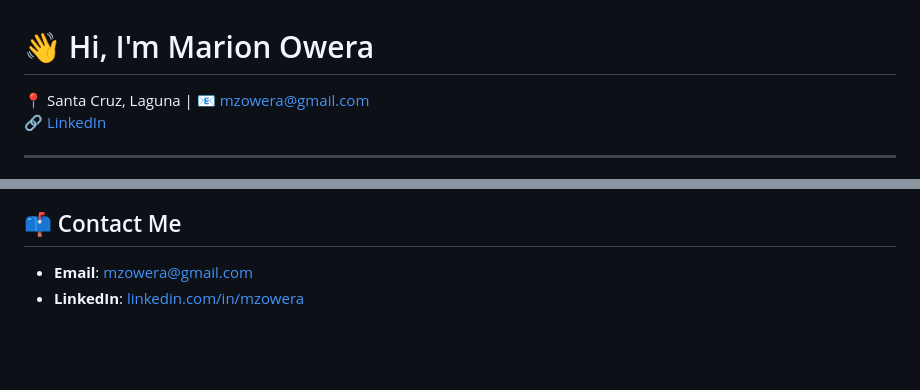
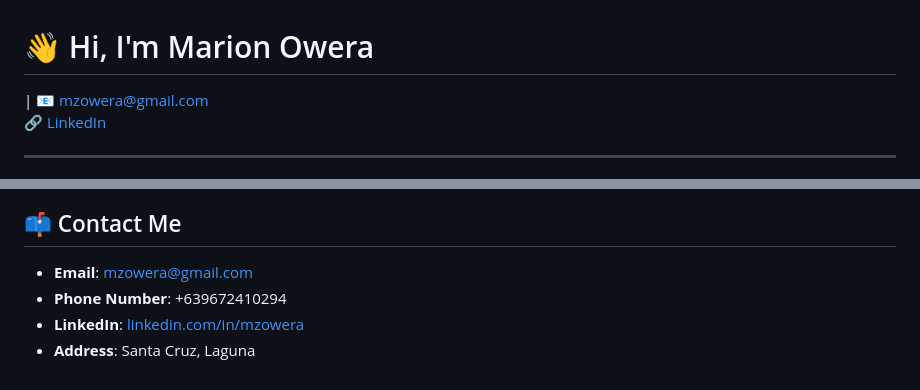
Before and after one commit to mzowera/mzowera.github.io, a Markdown page: README.md, 2 parts joined by grey strips. GitHub-like rendering; blank space fills up the shorter version.

```diff
--- a/README.md
+++ b/README.md
@@ -1,6 +1,6 @@
 # 👋 Hi, I'm Marion Owera
 
-📍 Santa Cruz, Laguna | 📧 mzowera@gmail.com
+ | 📧 mzowera@gmail.com
 🔗 [LinkedIn](https://linkedin.com/in/mzowera)
 
 ---
@@ -114,4 +114,6 @@ I'm not just writing code, I'm designing systems that work well today and are ea
 ## 📫 Contact Me
 
 - **Email**: mzowera@gmail.com
+- **Phone Number**: +639672410294
 - **LinkedIn**: [linkedin.com/in/mzowera](https://linkedin.com/in/mzowera)
+- **Address**: Santa Cruz, Laguna
```
